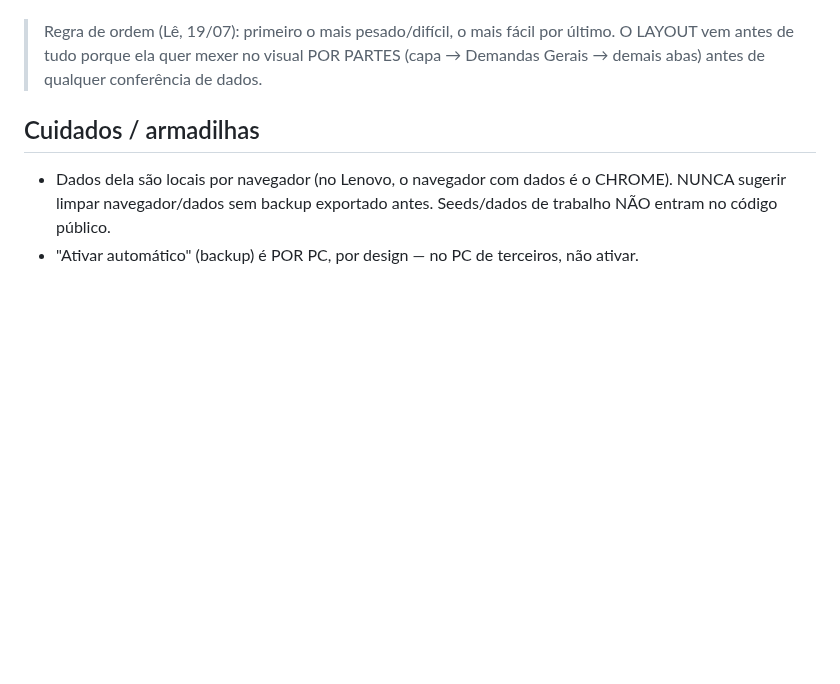
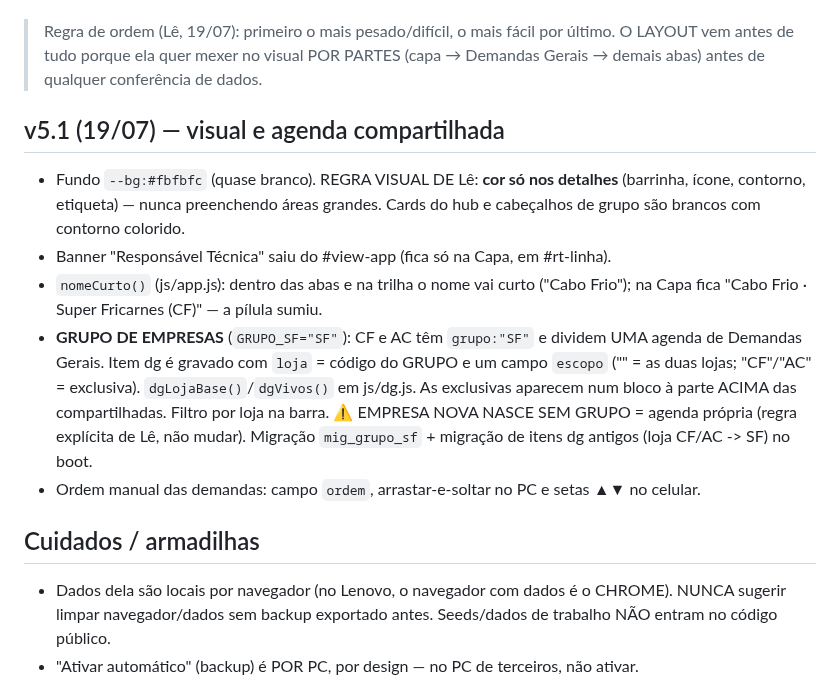
Before and after one commit to leticiaoliveira-gh/banco-demandas, a Markdown page: CONTINUIDADE.md, the part around the change. Drawn GitHub-style; blank space fills up the shorter version.

Commit message:
CONTINUIDADE: v5.1 (visual, nome curto, agenda compartilhada CF+AC, ordem manual)

```diff
--- a/CONTINUIDADE.md
+++ b/CONTINUIDADE.md
@@ -129,6 +129,21 @@ empresa (Cabo Frio/CF e Arraial do Cabo/AC · Super Fricarnes).
 > O LAYOUT vem antes de tudo porque ela quer mexer no visual POR PARTES (capa →
 > Demandas Gerais → demais abas) antes de qualquer conferência de dados.
 
+## v5.1 (19/07) — visual e agenda compartilhada
+- Fundo `--bg:#fbfbfc` (quase branco). REGRA VISUAL DE Lê: **cor só nos detalhes**
+  (barrinha, ícone, contorno, etiqueta) — nunca preenchendo áreas grandes. Cards do hub
+  e cabeçalhos de grupo são brancos com contorno colorido.
+- Banner "Responsável Técnica" saiu do #view-app (fica só na Capa, em #rt-linha).
+- `nomeCurto()` (js/app.js): dentro das abas e na trilha o nome vai curto
+  ("Cabo Frio"); na Capa fica "Cabo Frio · Super Fricarnes (CF)" — a pílula sumiu.
+- **GRUPO DE EMPRESAS** (`GRUPO_SF="SF"`): CF e AC têm `grupo:"SF"` e dividem UMA agenda
+  de Demandas Gerais. Item dg é gravado com `loja` = código do GRUPO e um campo `escopo`
+  ("" = as duas lojas; "CF"/"AC" = exclusiva). `dgLojaBase()`/`dgVivos()` em js/dg.js.
+  As exclusivas aparecem num bloco à parte ACIMA das compartilhadas. Filtro por loja na barra.
+  ⚠️ EMPRESA NOVA NASCE SEM GRUPO = agenda própria (regra explícita de Lê, não mudar).
+  Migração `mig_grupo_sf` + migração de itens dg antigos (loja CF/AC -> SF) no boot.
+- Ordem manual das demandas: campo `ordem`, arrastar-e-soltar no PC e setas ▲▼ no celular.
+
 ## Cuidados / armadilhas
 - Dados dela são locais por navegador (no Lenovo, o navegador com dados é o CHROME).
   NUNCA sugerir limpar navegador/dados sem backup exportado antes. Seeds/dados de
```
